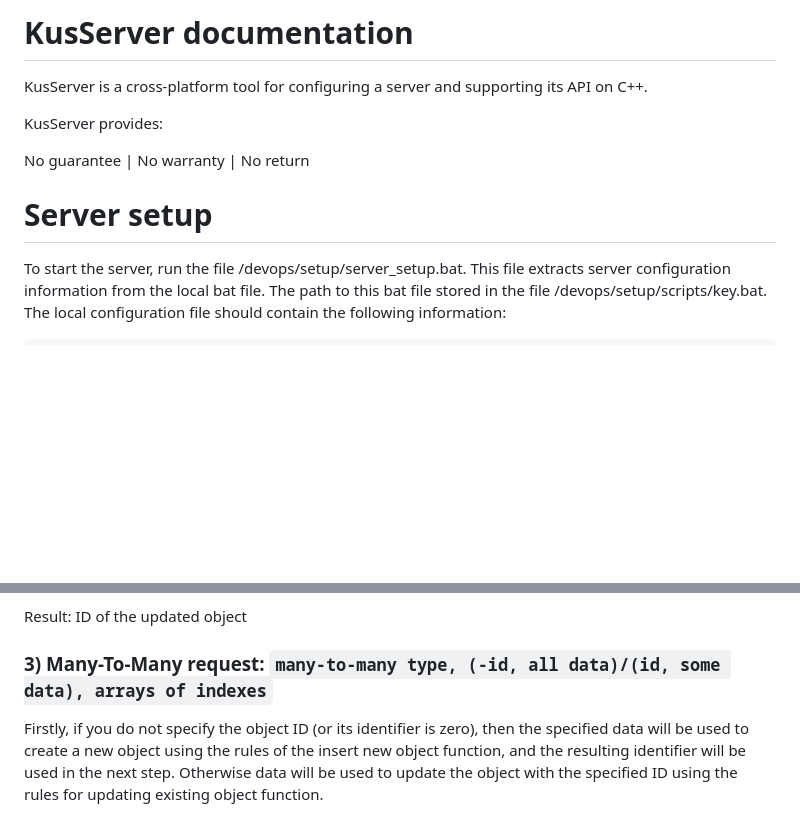
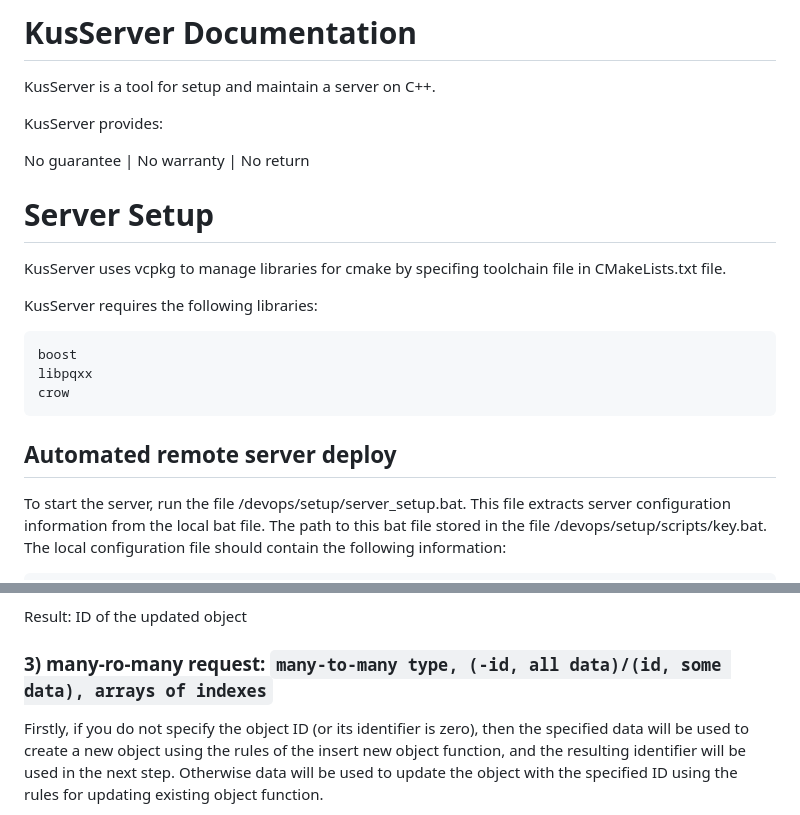
Before and after one commit to rcomrad/KusServer, a Markdown page: README.md, 2 parts joined by grey strips. GitHub-like rendering; blank space fills up the shorter version.

```diff
--- a/README.md
+++ b/README.md
@@ -1,11 +1,21 @@
-# KusServer documentation
-KusServer is a cross-platform tool for configuring a server and supporting its API on C++.
+# KusServer Documentation
+KusServer is a tool for setup and maintain a server on C++.
 
 KusServer provides:
 
 No guarantee | No warranty | No return
 
-# Server setup
+# Server Setup
+
+KusServer uses vcpkg to manage libraries for cmake by specifing toolchain file in CMakeLists.txt file.
+
+KusServer requires the following libraries:
+
+	boost
+	libpqxx
+	crow
+
+## Automated remote server deploy
 To start the server, run the file /devops/setup/server_setup.bat.
 This file extracts server configuration information from the local bat file.
 The path to this bat file stored in the file /devops/setup/scripts/key.bat.
@@ -66,7 +200,7 @@ if some property of the object is excluded from the body of the post request, wh
 
 Result: ID of the updated object
 
-### 3) Many-To-Many request: `many-to-many type, (-id, all data)/(id, some data), arrays of indexes`
+### 3) many-ro-many request: `many-to-many type, (-id, all data)/(id, some data), arrays of indexes`
 
 Firstly, if you do not specify the object ID (or its identifier is zero),
 then the specified data will be used to create a new object using the rules of the insert new object function,
```
Also changed, not shown: other parts of README.md (+128 -4 lines).
